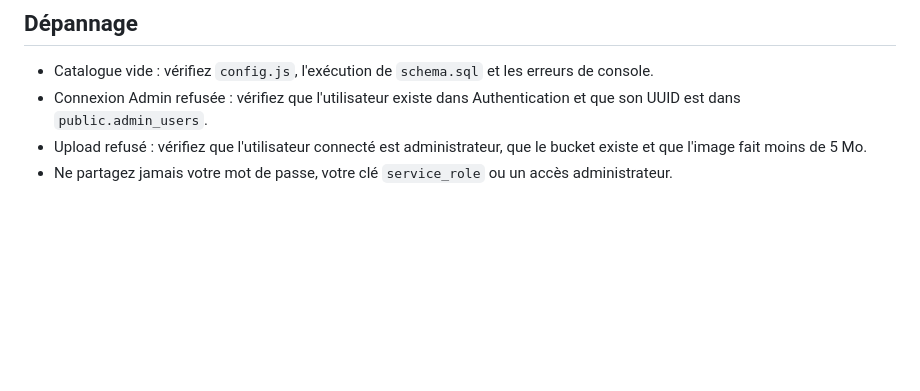
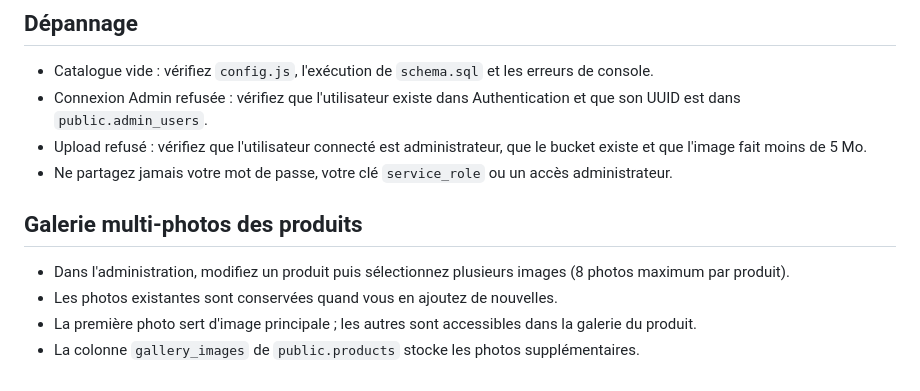
Before and after one commit to theclagebako/oeil-de-tigre-boutique, a Markdown page: README.md, the part around the change. Rendered like a GitHub page; blank space fills up the shorter version.

Commit message:
Document product photo galleries

```diff
--- a/README.md
+++ b/README.md
@@ -77,3 +77,11 @@ Pour chaque mise à jour du code, redéposez le dossier sur Netlify ou reliez un
 - Connexion Admin refusée : vérifiez que l'utilisateur existe dans Authentication et que son UUID est dans `public.admin_users`.
 - Upload refusé : vérifiez que l'utilisateur connecté est administrateur, que le bucket existe et que l'image fait moins de 5 Mo.
 - Ne partagez jamais votre mot de passe, votre clé `service_role` ou un accès administrateur.
+
+
+## Galerie multi-photos des produits
+
+- Dans l'administration, modifiez un produit puis sélectionnez plusieurs images (8 photos maximum par produit).
+- Les photos existantes sont conservées quand vous en ajoutez de nouvelles.
+- La première photo sert d'image principale ; les autres sont accessibles dans la galerie du produit.
+- La colonne `gallery_images` de `public.products` stocke les photos supplémentaires.
```
